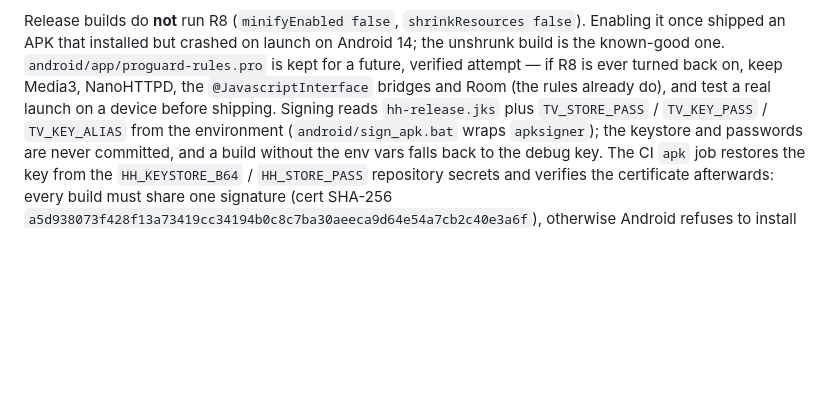
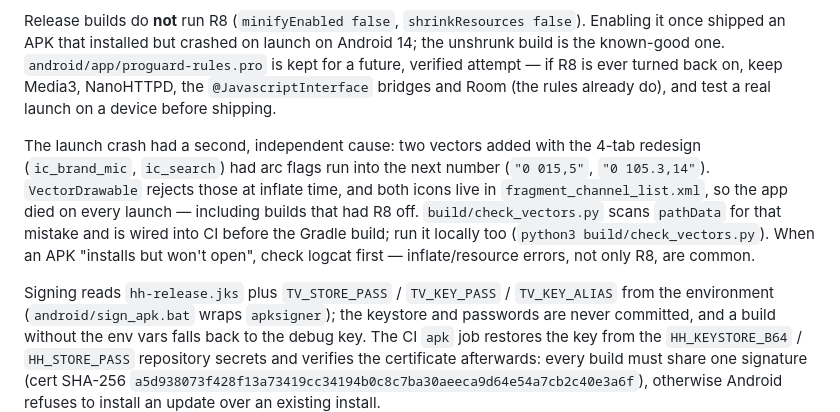
Before and after one commit to asi3516-cell/-pp, a Markdown page: AGENTS.md, the part around the change. Drawn GitHub-style; blank space fills up the shorter version.

Commit message:
docs: acilis cokmesinin gercek nedeni (vektor arc) + check_vectors
Co-authored-by: openhands <openhands@all-hands.dev>

```diff
--- a/AGENTS.md
+++ b/AGENTS.md
@@ -126,7 +126,18 @@ false`). Enabling it once shipped an APK that installed but crashed on launch on
 Android 14; the unshrunk build is the known-good one. `android/app/proguard-rules.pro`
 is kept for a future, verified attempt — if R8 is ever turned back on, keep
 Media3, NanoHTTPD, the `@JavascriptInterface` bridges and Room (the rules
-already do), and test a real launch on a device before shipping. Signing reads
+already do), and test a real launch on a device before shipping.
+
+The launch crash had a second, independent cause: two vectors added with the
+4-tab redesign (`ic_brand_mic`, `ic_search`) had arc flags run into the next
+number (`"0 015,5"`, `"0 105.3,14"`). `VectorDrawable` rejects those at inflate
+time, and both icons live in `fragment_channel_list.xml`, so the app died on
+every launch — including builds that had R8 off. `build/check_vectors.py` scans
+`pathData` for that mistake and is wired into CI before the Gradle build; run it
+locally too (`python3 build/check_vectors.py`). When an APK "installs but won't
+open", check logcat first — inflate/resource errors, not only R8, are common.
+
+Signing reads
 `hh-release.jks` plus `TV_STORE_PASS` / `TV_KEY_PASS` / `TV_KEY_ALIAS` from the
 environment (`android/sign_apk.bat` wraps `apksigner`); the keystore and
 passwords are never committed, and a build without the env vars falls back to
```
